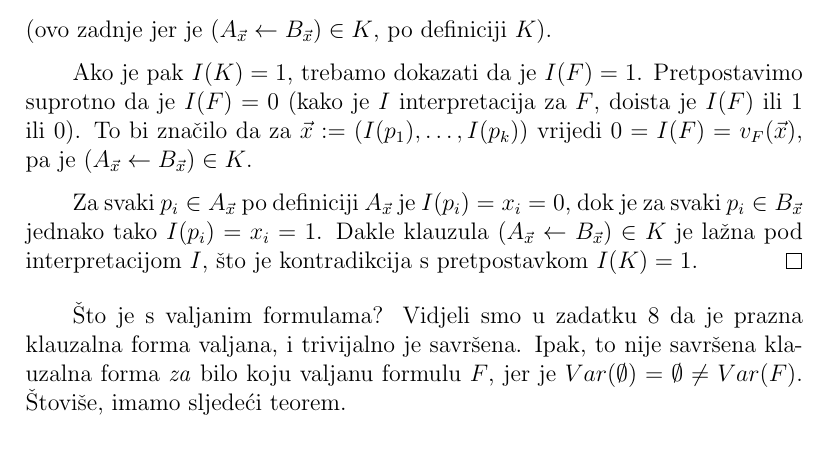
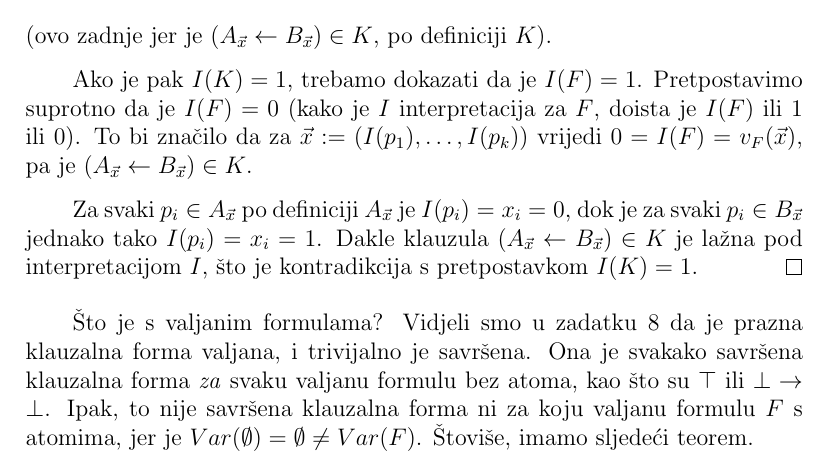
Before and after one commit to vedgar/mlr, a LaTeX book (Skripta/main.tex, which reads Skripta/Normalne_forme.tex): part of page 13 of 27, cut so that both start at the same text. Compiled offline with pdfLaTeX.

Commit message:
Još malo popravljanja

```diff
--- a/Skripta/Normalne_forme.tex
+++ b/Skripta/Normalne_forme.tex
@@ -78,7 +78,7 @@ Ako je pak $I(K)=1$, trebamo dokazati da je $I(F)=1$. Pretpostavimo suprotno da
 Za svaki $p_i\in A_{\vec x}$ po definiciji $A_{\vec x}$ je $I(p_i)=x_i=0$, dok je za svaki $p_i\in B_{\vec x}$ jednako tako $I(p_i)=x_i=1$. Dakle klauzula $(A_{\vec x}\leftarrow B_{\vec x})\in K$ je lažna pod interpretacijom $I$, što je kontradikcija s pretpostavkom $I(K)=1$.
 \end{proof}
 
-Što je s valjanim formulama? Vidjeli smo u zadatku~\ref{zad:singnf} da je prazna klauzalna forma valjana, i trivijalno je savršena. Ipak, to nije savršena klauzalna forma \emph{za} bilo koju valjanu formulu $F$, jer je $Var(\emptyset)=\emptyset\not=Var(F)$. Štoviše, imamo sljedeći teorem.
+Što je s valjanim formulama? Vidjeli smo u zadatku~\ref{zad:singnf} da je prazna klauzalna forma valjana, i trivijalno je savršena. Ona je svakako savršena klauzalna forma \emph{za} svaku valjanu formulu bez atoma, kao što su $\top$ ili $\bot\to\bot$. Ipak, to nije savršena klauzalna forma ni za koju valjanu formulu $F$ s atomima, jer je $Var(\emptyset)=\emptyset\not=Var(F)$. Štoviše, imamo sljedeći teorem.
 
 \begin{teorem}
 Neka je $F$ valjana formula. Tada postoji savršena klauzalna forma za $F$ ako i samo ako je $Var(F)=\emptyset$.
```
Also changed, not shown: Skripta/main.pdf, 2 other files.
